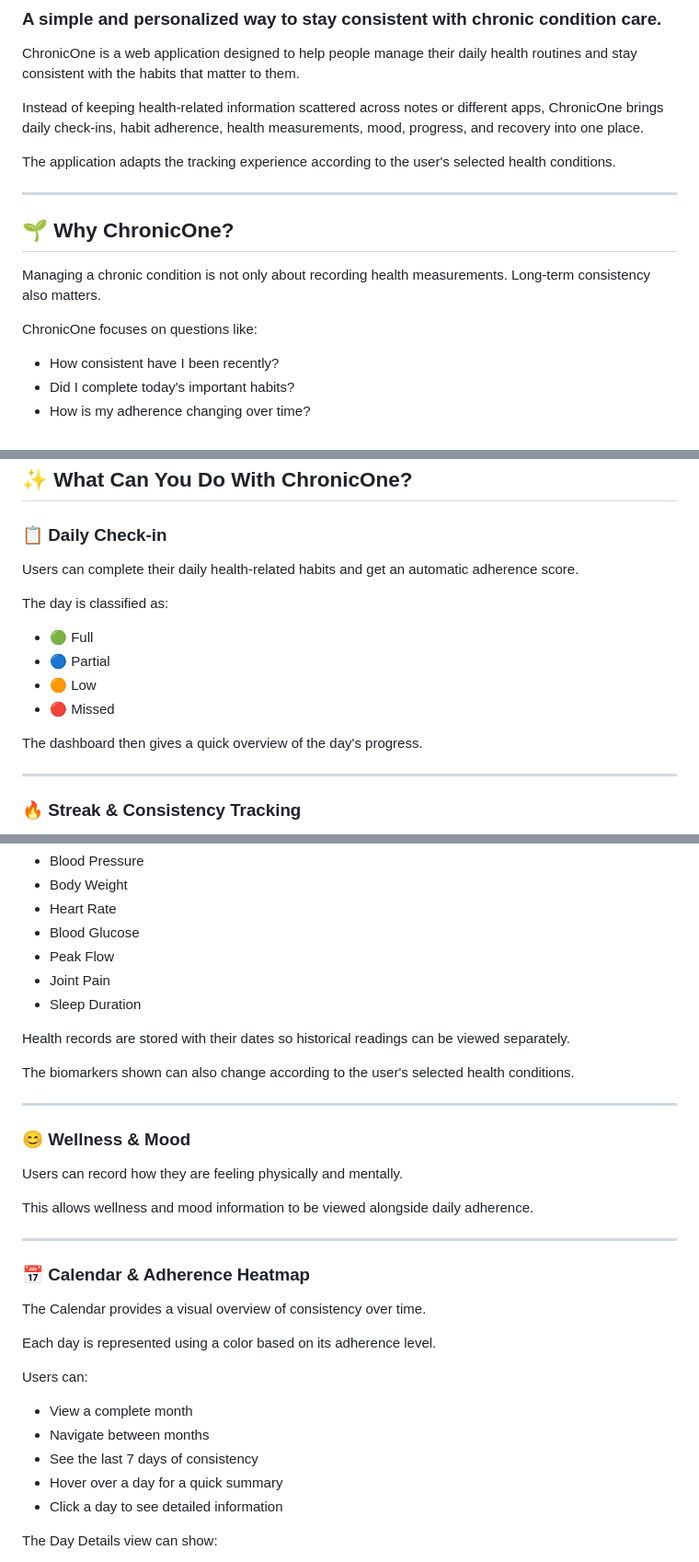
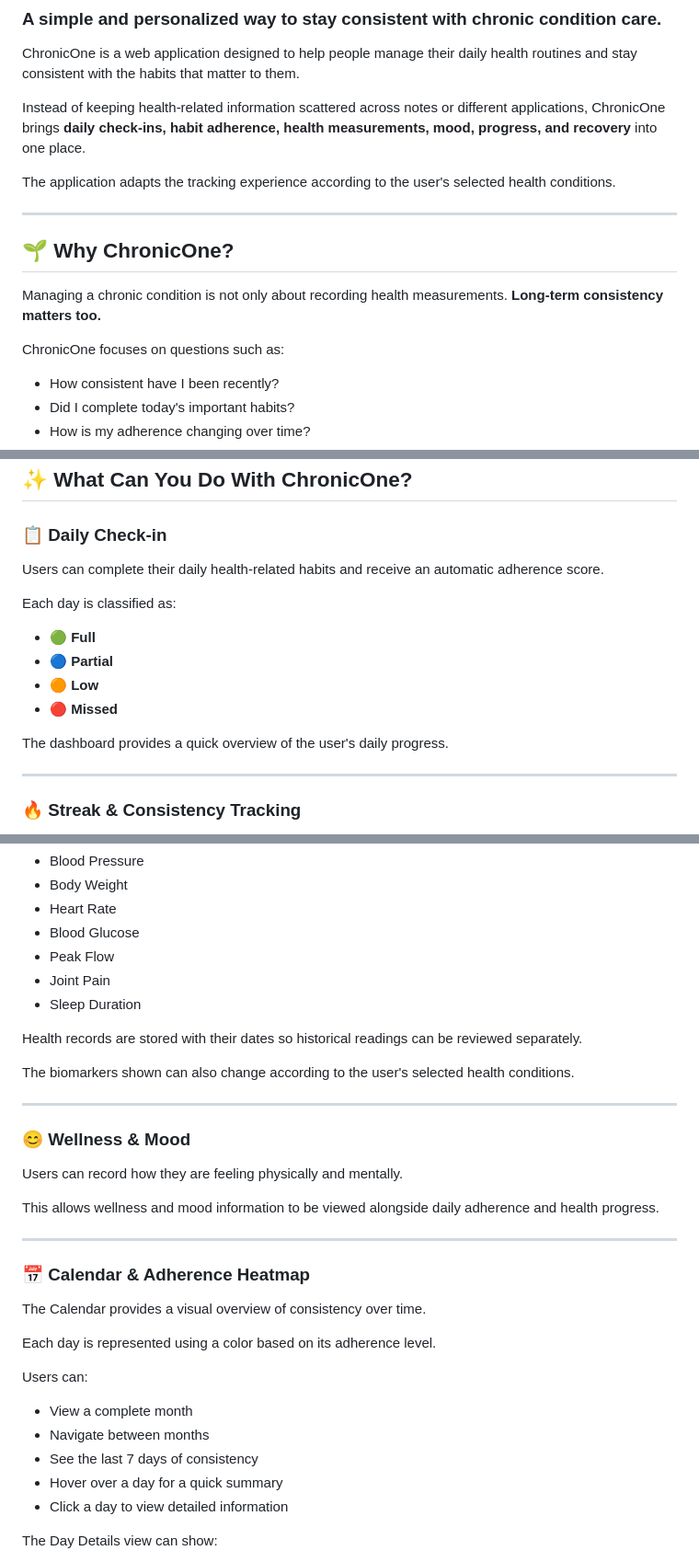
Before and after one commit to Ananya622/ChronicOne, a Markdown page: README.md, 3 parts joined by grey strips. Shown at 92% size. Rendered like a GitHub page.

Commit message:
Refine language and formatting in README.md
Updated wording for clarity and consistency throughout the README.

```diff
--- a/README.md
+++ b/README.md
@@ -4,7 +4,7 @@
 
 ChronicOne is a web application designed to help people manage their daily health routines and stay consistent with the habits that matter to them.
 
-Instead of keeping health-related information scattered across notes or different apps, ChronicOne brings daily check-ins, habit adherence, health measurements, mood, progress, and recovery into one place.
+Instead of keeping health-related information scattered across notes or different applications, ChronicOne brings **daily check-ins, habit adherence, health measurements, mood, progress, and recovery** into one place.
 
 The application adapts the tracking experience according to the user's selected health conditions.
 
@@ -12,9 +12,9 @@ The application adapts the tracking experience according to the user's selected
 
 ## 🌱 Why ChronicOne?
 
-Managing a chronic condition is not only about recording health measurements. Long-term consistency also matters.
+Managing a chronic condition is not only about recording health measurements. **Long-term consistency matters too.**
 
-ChronicOne focuses on questions like:
+ChronicOne focuses on questions such as:
 
 - How consistent have I been recently?
 - Did I complete today's important habits?
@@ -32,16 +32,16 @@ The goal is to make health tracking feel **simple, visual, and encouraging** rat
 
 ### 📋 Daily Check-in
 
-Users can complete their daily health-related habits and get an automatic adherence score.
+Users can complete their daily health-related habits and receive an automatic adherence score.
 
-The day is classified as:
+Each day is classified as:
 
-- 🟢 Full
-- 🔵 Partial
-- 🟠 Low
-- 🔴 Missed
+- 🟢 **Full**
+- 🔵 **Partial**
+- 🟠 **Low**
+- 🔴 **Missed**
 
-The dashboard then gives a quick overview of the day's progress.
+The dashboard provides a quick overview of the user's daily progress.
 
 ---
 
@@ -84,7 +84,7 @@ The Health section allows users to record condition-related measurements such as
 - Joint Pain
 - Sleep Duration
 
-Health records are stored with their dates so historical readings can be viewed separately.
+Health records are stored with their dates so historical readings can be reviewed separately.
 
 The biomarkers shown can also change according to the user's selected health conditions.
 
@@ -94,7 +94,7 @@ The biomarkers shown can also change according to the user's selected health con
 
 Users can record how they are feeling physically and mentally.
 
-This allows wellness and mood information to be viewed alongside daily adherence.
+This allows wellness and mood information to be viewed alongside daily adherence and health progress.
 
 ---
 
@@ -110,7 +110,7 @@ Users can:
 - Navigate between months
 - See the last 7 days of consistency
 - Hover over a day for a quick summary
-- Click a day to see detailed information
+- Click a day to view detailed information
 
 The Day Details view can show:
 
```
Also changed, not shown: other parts of README.md (+0 -127 lines).
